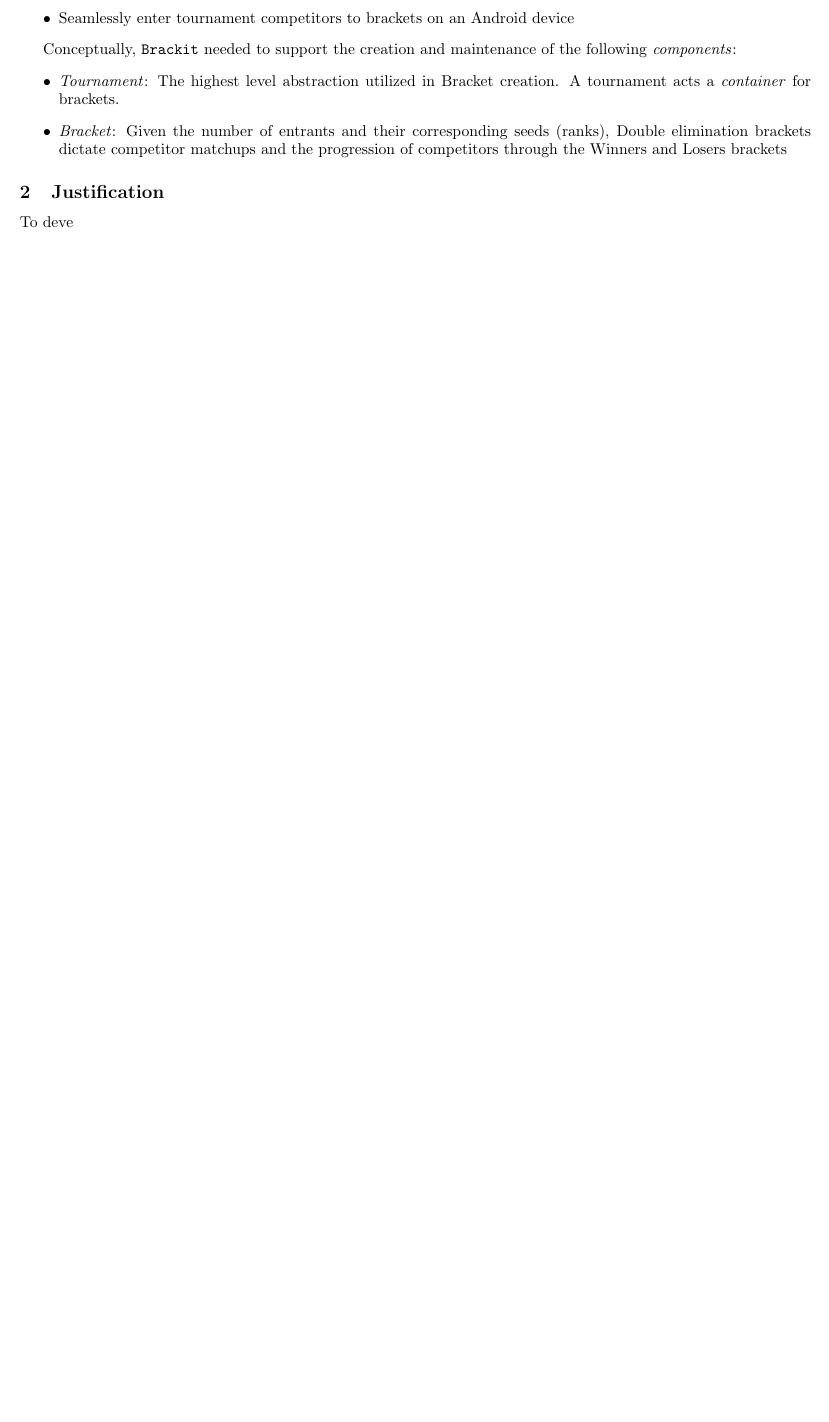
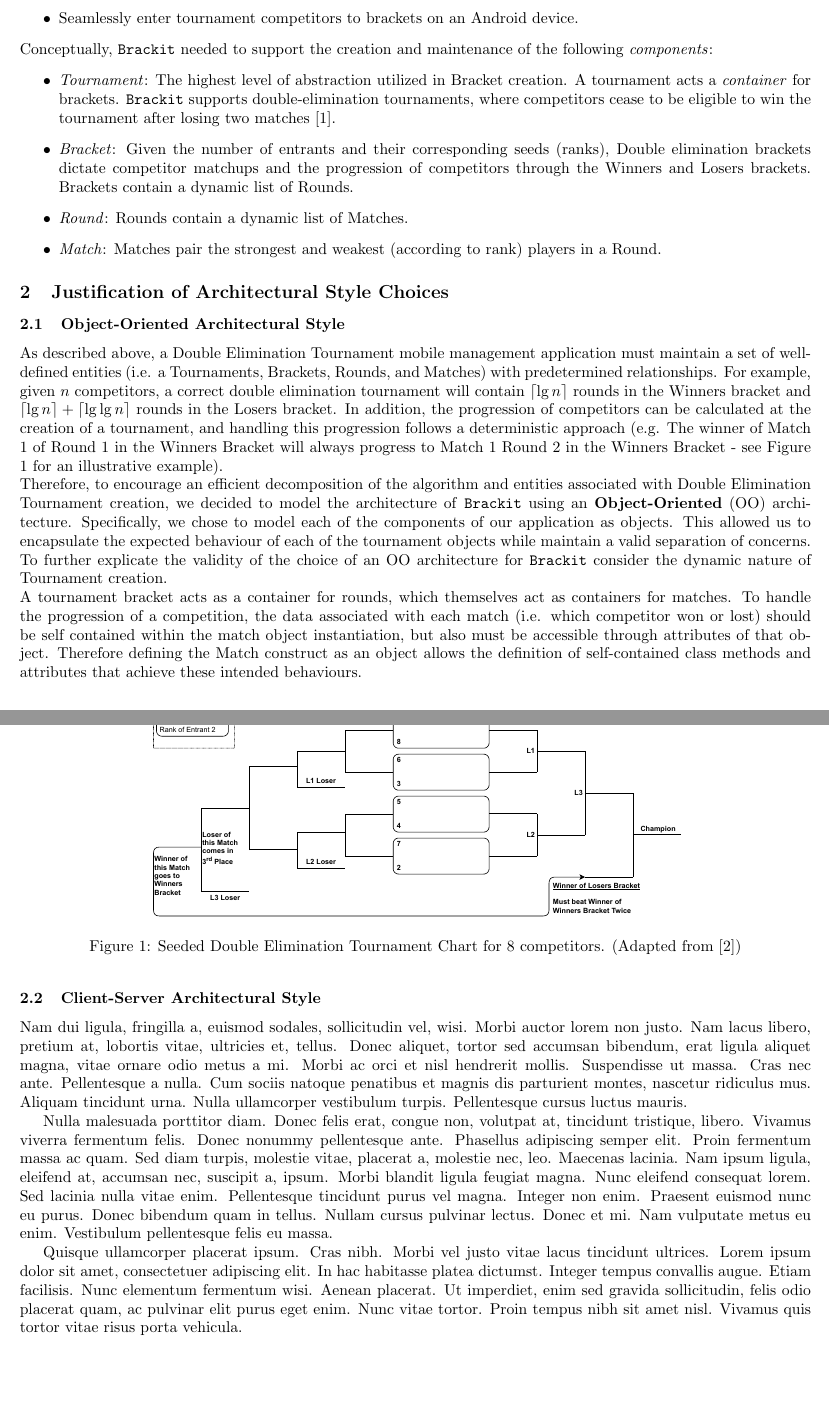
Before and after one commit to atrostan/brackit, a LaTeX document (deliverables/d3/tex/d3.tex): part of page 2 of 7 before the commit and two parts of pages 2 and 3 of 7 after it, the two joined at a grey line, cut so that both start at the same text, the shorter picture padded with empty space. Compiled offline with pdfLaTeX.

Commit message:
added oop architecture style desc

```diff
--- a/deliverables/d3/tex/d3.tex
+++ b/deliverables/d3/tex/d3.tex
@@ -20,6 +20,10 @@
 \usepackage{bookmark}
 \usepackage{enumitem}
 \usepackage{multicol}
+\usepackage{mathtools}
+\usepackage{lipsum}
+
+\DeclarePairedDelimiter{\ceil}{\lceil}{\rceil}
 \usepackage[figuresleft]{rotating}
 
 \begin{document}
@@ -93,15 +97,38 @@ In terms of \textbf{non-functional requirements}, we believed \texttt{Brackit} b
-    \item{Seamlessly enter tournament competitors to brackets on an Android device}
+    \item{View and access all components (Brackets, Rounds, Matches) of a tournament on an Android device.}
+    \item{Seamlessly enter tournament competitors to brackets on an Android device.}
 \end{itemize}
-
+% \subsubsection{Components and Connectors}
 Conceptually, \texttt{Brackit} needed to support the creation and maintenance of the following \textit{components}:
 \begin{itemize}
-    \item{\textit{Tournament}: The highest level abstraction utilized in Bracket creation. A tournament acts a \textit{container} for brackets.}
+    \item{\textit{Tournament}: The highest level of abstraction utilized in Bracket creation. A tournament acts a \textit{container} for brackets. \texttt{Brackit} supports double-elimination tournaments, where competitors cease to be eligible to win the tournament after losing two matches \cite{wiki:det}.}
     \item{\textit{Bracket}: Given the number of entrants and their corresponding seeds (ranks),
-    Double elimination brackets dictate competitor matchups and the progression of competitors through the Winners and Losers brackets }
+    Double elimination brackets dictate competitor matchups and the progression of competitors through the Winners and Losers brackets.
+    Brackets contain
+    a dynamic list of Rounds. }
+    \item{\textit{Round}: Rounds contain a dynamic list of Matches.}
+    \item{\textit{Match}: Matches pair the strongest and weakest (according to rank) players in a Round.}
+\end{itemize}
+% To develop the interface between each of the components mentioned above, we decided to implement the following \textit{connectors}:
+% \begin{itemize}
+%     \item{}
 
-\end{itemize}
-\subsection{Justification}
-To deve
+% \end{itemize}
+\subsection{Justification of Architectural Style Choices}
+\subsubsection{Object-Oriented Architectural Style}
+As described above, a Double Elimination Tournament mobile management application must maintain a set of well-defined entities (i.e. a Tournaments, Brackets, Rounds, and Matches) with predetermined relationships. For example, given $n$ competitors, a correct double elimination tournament will contain $\ceil{\lg n}$ rounds in the Winners bracket and $\ceil{\lg n} +
+\ceil{\lg \lg n}$ rounds in the Losers bracket. In addition, the progression of competitors can be calculated at the creation of a tournament, and handling this progression follows a deterministic approach (e.g. The winner of Match 1 of Round 1 in the Winners Bracket will always progress to Match 1 Round 2 in the Winners Bracket - see Figure \ref{fig:deb} for an illustrative example).\\
+Therefore, to encourage an efficient decomposition of the algorithm and entities associated with Double Elimination Tournament creation, we decided to model the architecture of \texttt{Brackit} using an \textbf{Object-Oriented} (OO) architecture.
+Specifically, we chose to model each of the components of our application as objects. This allowed us to encapsulate the expected behaviour of each of the tournament objects while maintain a valid separation of concerns. To further explicate the validity of the choice of an OO architecture for \texttt{Brackit} consider the dynamic nature of Tournament creation.\\
+A tournament bracket acts as a container for rounds, which themselves act as containers for matches.
+To handle the progression of a competition, the data associated with each match (i.e. which competitor won or lost) should be self contained within the match object instantiation, but also must be accessible through attributes of that object. Therefore defining the Match construct as an object allows the definition of self-contained class methods and attributes that achieve these intended behaviours.
+    \begin{figure}[htp]
+        \centering
+        \includegraphics[width=12cm]{../diagrams/double_elim_bracket_comp.pdf}
+        \caption{Seeded Double Elimination Tournament Chart for 8 competitors. (Adapted from \cite{se:tba})}
+        \label{fig:deb}
+        \end{figure}
+\subsubsection{Client-Server Architectural Style}
+\lipsum[2-4]
 \clearpage
 \subsection{Architectural Diagrams}
 \vfill
```
Also changed, not shown: deliverables/d3/tex/ref.bib (+14 -6 lines), deliverables/d3/diagrams/double_elim_bracket.pdf (added), deliverables/d3/diagrams/double_elim_bracket_comp.pdf (added), deliverables/d3/diagrams/er_compressed.pdf (added), deliverables/d3/tex/d3.pdf, deliverables/d3/tex/d3.tex (12 more changed lines), 3 other files.
